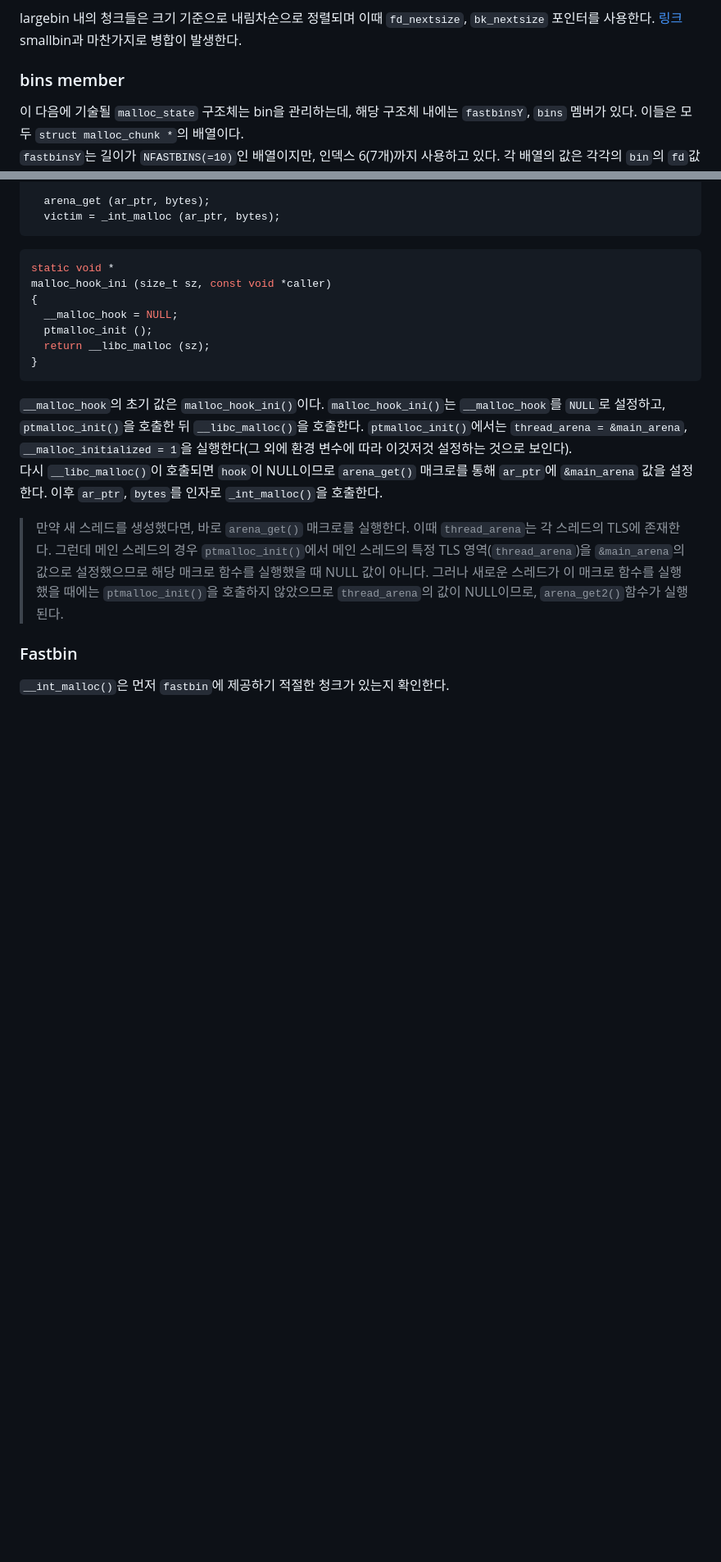
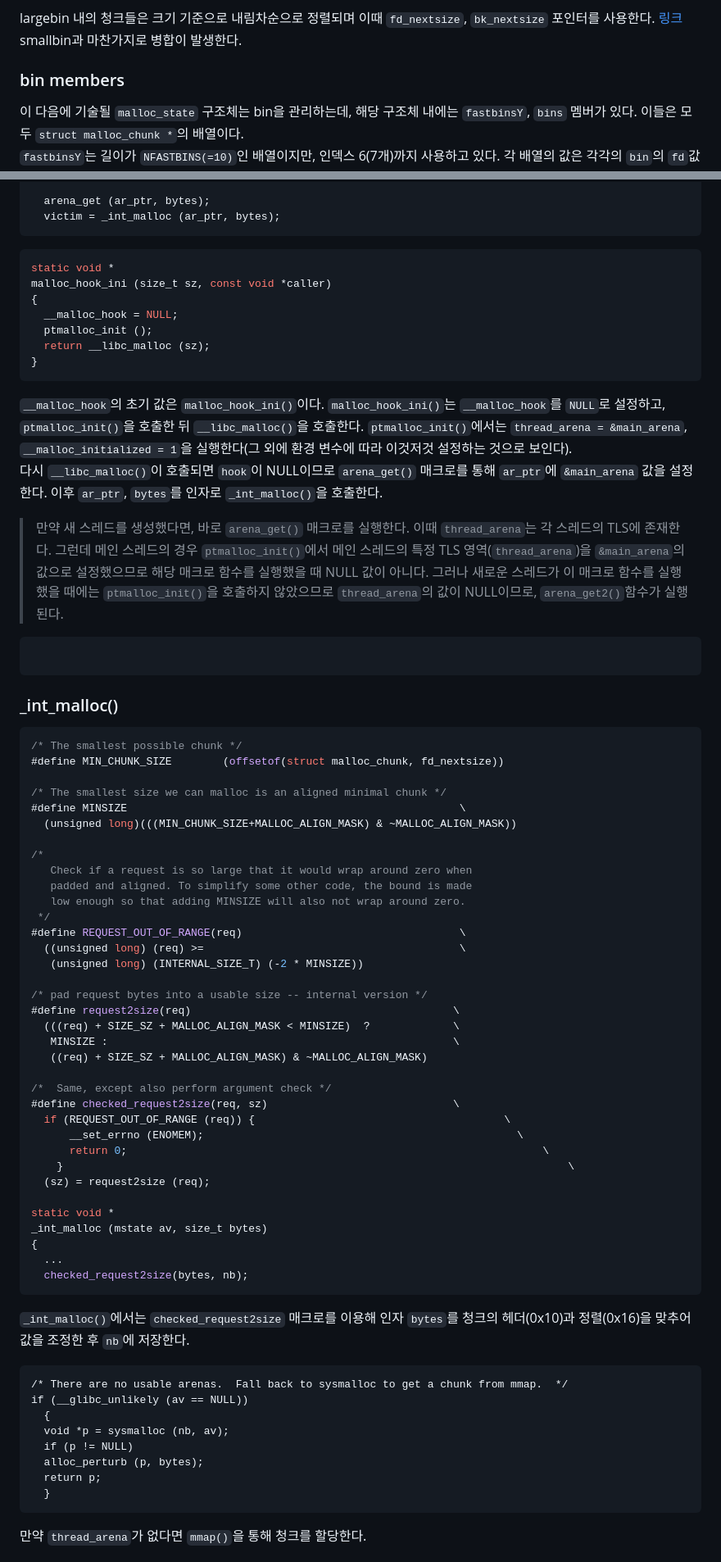
Before and after one commit to merryberry01/grape, a Markdown page: heap_exploit/01.ptmalloc2.md, 2 parts joined by grey strips. Shown at 82% size. Rendered like a GitHub page; blank space fills up the shorter version.

````diff
--- a/heap_exploit/ptmalloc2.md
+++ b/heap_exploit/01.ptmalloc2.md
@@ -87,7 +87,7 @@ glibc 2.23 기준으로 512byte 이상, glibc 2.27 기준 1024byte 이상의 청
 largebin 내의 청크들은 크기 기준으로 내림차순으로 정렬되며 이때 `fd_nextsize`, `bk_nextsize` 포인터를 사용한다. [링크](https://hackstoryadmin.tistory.com/entry/What-is-heap-part-2)
 smallbin과 마찬가지로 병합이 발생한다.
 
-### bins member
+### bin members
 이 다음에 기술될 `malloc_state` 구조체는 bin을 관리하는데, 해당 구조체 내에는 `fastbinsY`, `bins` 멤버가 있다. 이들은 모두 `struct malloc_chunk *`의 배열이다.
 `fastbinsY`는 길이가 `NFASTBINS(=10)`인 배열이지만, 인덱스 6(7개)까지 사용하고 있다. 각 배열의 값은 각각의 `bin`의 `fd`값이다. 만약 크기가 0x20인 두 청크 0x602000, 0x602020이 순서대로 할당 해제되면, 다음과 같은 구조가 형성된다.
 ```c
@@ -209,5 +210,56 @@ malloc_hook_ini (size_t sz, const void *caller)
 다시 `__libc_malloc()`이 호출되면 `hook`이 NULL이므로 `arena_get()` 매크로를 통해 `ar_ptr`에 `&main_arena` 값을 설정한다. 이후 `ar_ptr`, `bytes`를 인자로 `_int_malloc()`을 호출한다.
 > 만약 새 스레드를 생성했다면, 바로 `arena_get()` 매크로를 실행한다. 이때 `thread_arena`는 각 스레드의 TLS에 존재한다. 그런데 메인 스레드의 경우 `ptmalloc_init()`에서 메인 스레드의 특정 TLS 영역(`thread_arena`)을 `&main_arena`의 값으로 설정했으므로 해당 매크로 함수를 실행했을 때 NULL 값이 아니다. 그러나 새로운 스레드가 이 매크로 함수를 실행했을 때에는 `ptmalloc_init()`을 호출하지 않았으므로 `thread_arena`의 값이 NULL이므로, `arena_get2()`함수가 실행된다.
 
-### Fastbin
-`__int_malloc()`은 먼저 `fastbin`에 제공하기 적절한 청크가 있는지 확인한다.
+```c
+```
+### _int_malloc()
+```c
+/* The smallest possible chunk */
+#define MIN_CHUNK_SIZE        (offsetof(struct malloc_chunk, fd_nextsize))
+
+/* The smallest size we can malloc is an aligned minimal chunk */
+#define MINSIZE                                                    \
+  (unsigned long)(((MIN_CHUNK_SIZE+MALLOC_ALIGN_MASK) & ~MALLOC_ALIGN_MASK))
+
+/*
+   Check if a request is so large that it would wrap around zero when
+   padded and aligned. To simplify some other code, the bound is made
+   low enough so that adding MINSIZE will also not wrap around zero.
+ */
+#define REQUEST_OUT_OF_RANGE(req)                                  \
+  ((unsigned long) (req) >=                                        \
+   (unsigned long) (INTERNAL_SIZE_T) (-2 * MINSIZE))
+
+/* pad request bytes into a usable size -- internal version */
+#define request2size(req)                                         \
+  (((req) + SIZE_SZ + MALLOC_ALIGN_MASK < MINSIZE)  ?             \
+   MINSIZE :                                                      \
+   ((req) + SIZE_SZ + MALLOC_ALIGN_MASK) & ~MALLOC_ALIGN_MASK)
+
+/*  Same, except also perform argument check */
+#define checked_request2size(req, sz)                             \
+  if (REQUEST_OUT_OF_RANGE (req)) {					                      \
+      __set_errno (ENOMEM);						                            \
+      return 0;								                                    \
+    }									                                            \
+  (sz) = request2size (req);
+
+static void *
+_int_malloc (mstate av, size_t bytes)
+{
+  ...
+  checked_request2size(bytes, nb);
+```
+`_int_malloc()`에서는 `checked_request2size` 매크로를 이용해 인자 `bytes`를 청크의 헤더(0x10)과 정렬(0x16)을 맞추어 값을 조정한 후 `nb`에 저장한다.
+```
+/* There are no usable arenas.  Fall back to sysmalloc to get a chunk from mmap.  */
+if (__glibc_unlikely (av == NULL))
+  {
+  void *p = sysmalloc (nb, av);
+  if (p != NULL)
+  alloc_perturb (p, bytes);
+  return p;
+  }
+```
+만약 `thread_arena`가 없다면 `mmap()`을 통해 청크를 할당한다.
+
````
Also changed, not shown: other parts of heap_exploit/01.ptmalloc2.md (+85 -0 lines).
